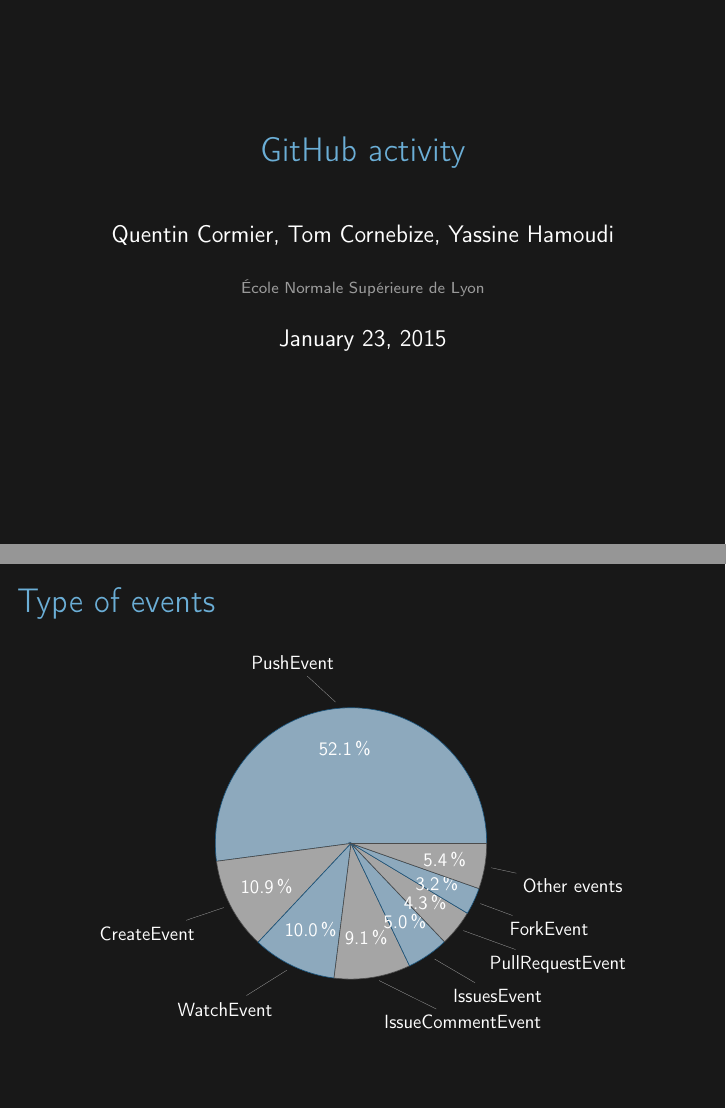
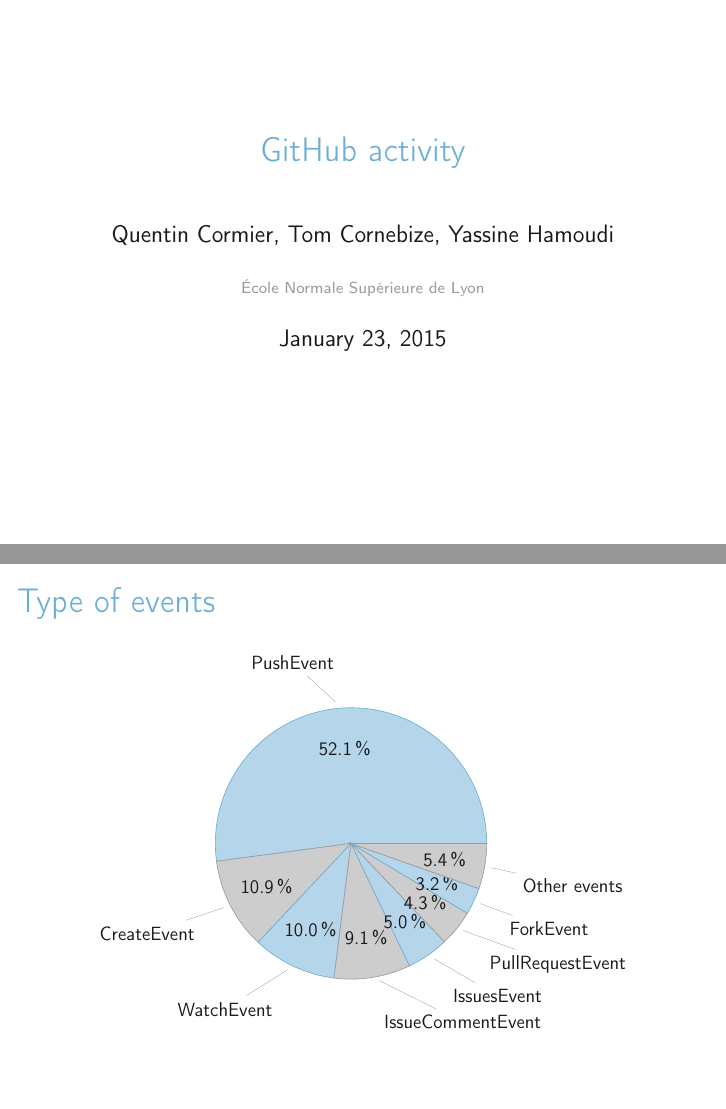
Before and after one commit to robocop/GithubAnalysis, LaTeX slides (Slides/slides.tex): pages 1 and 3 of 4, joined at a grey line. Compiled offline with pdfLaTeX.

Commit message:
Change color: black -> white.

```diff
--- a/Slides/slides.tex
+++ b/Slides/slides.tex
@@ -4,8 +4,8 @@
 \beamertemplatenavigationsymbolsempty
 \hypersetup{pdfpagemode=UseNone} % don't show bookmarks on initial view
 
-\definecolor{foreground}{RGB}{255,255,255}
-\definecolor{background}{RGB}{24,24,24}
+\definecolor{background}{RGB}{255,255,255}
+\definecolor{foreground}{RGB}{24,24,24}
 \definecolor{title}{RGB}{107,174,214}
 \definecolor{gray}{RGB}{155,155,155}
 \definecolor{darkBlue}{RGB}{27,84,124}
@@ -84,7 +84,7 @@
     % From http://www.texample.net/tikz/examples/pie-chart-color/
     \def\angle{0}
     \def\radius{3}
-    \def\cyclelist{{"darkBlue","darkGray","darkBlue","darkGray"}}
+    \def\cyclelist{{"title","gray","title","gray"}}
     \newcount\cyclecount \cyclecount=-1
     \newcount\ind \ind=-1
     \begin{figure}
```
Also changed, not shown: Slides/octocat2.png.
